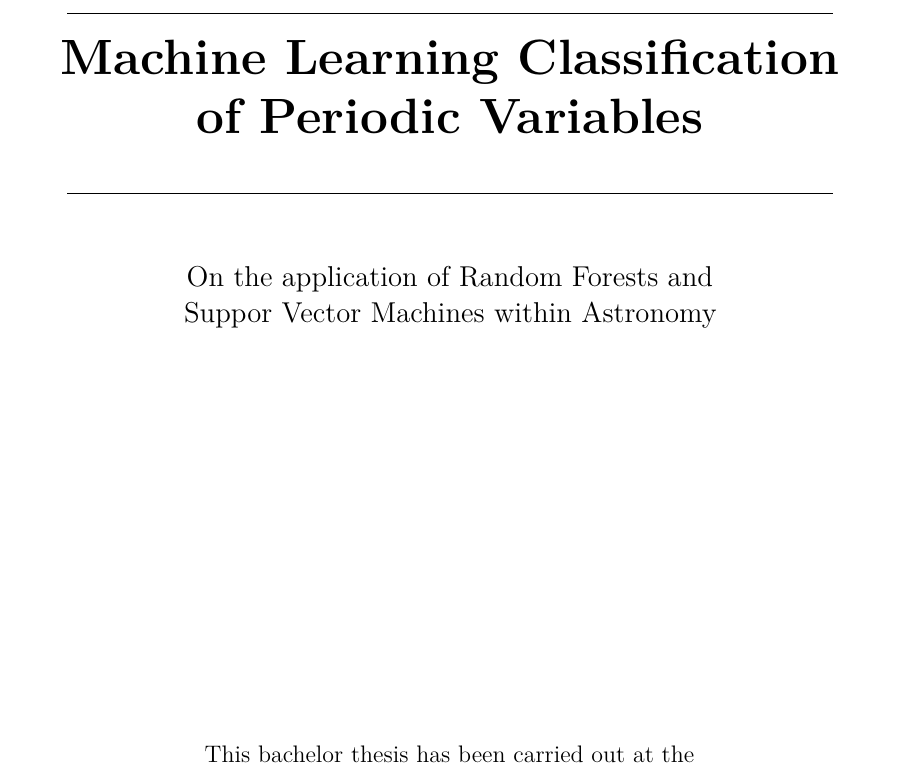
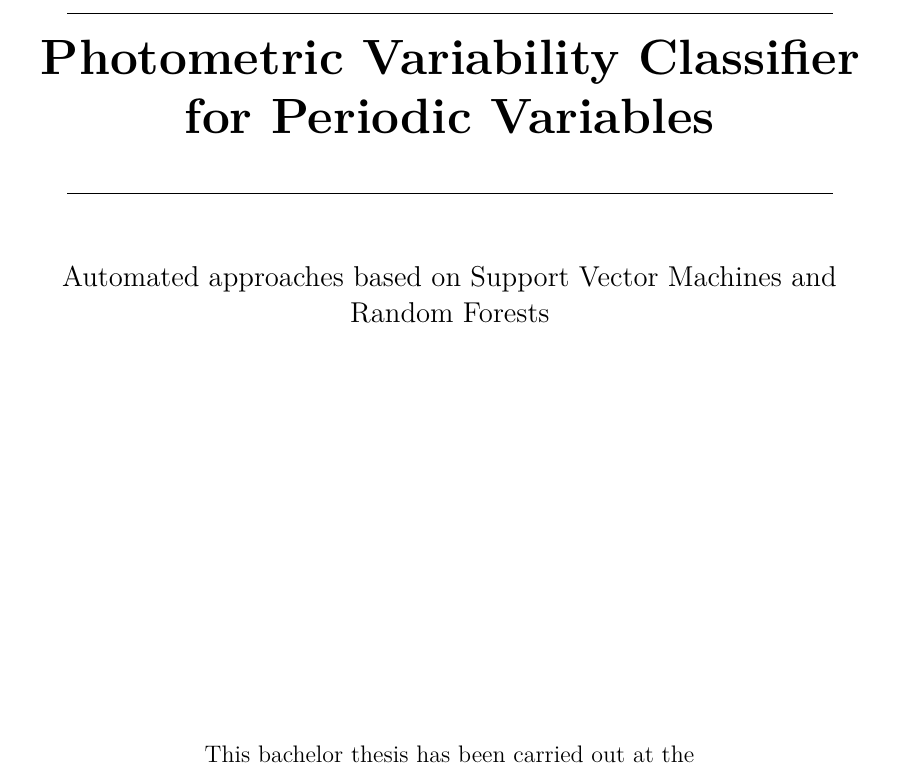
Before and after one commit to carlosal1015/variability-classifier-latex, a LaTeX thesis (thesis.tex, which reads titlepage.tex): part of page 2 of 25, cut at the place of the change. Compiled offline with pdfLaTeX.

Commit message:
Add a different name on titlepage

```diff
--- a/titlepage.tex
+++ b/titlepage.tex
@@ -22,11 +22,17 @@ born in Munich, Germany.\\
 
 \vspace*{6cm}
 
+%\rule{0.90\linewidth}{0.6pt}\\
+%\Huge\textbf{Machine Learning Classification\\ of Periodic Variables}
+%\rule{0.90\linewidth}{0.6pt}\\
+%\vspace{1cm}
+%\large{On the application of Random Forests and\\Suppor Vector Machines within Astronomy}
+
 \rule{0.90\linewidth}{0.6pt}\\
-\Huge\textbf{Machine Learning Classification\\ of Periodic Variables}
+\Huge\textbf{Photometric Variability Classifier for Periodic Variables}
 \rule{0.90\linewidth}{0.6pt}\\
 \vspace{1cm}
-\large{On the application of Random Forests and\\Suppor Vector Machines within Astronomy}
+\large{Automated approaches based on Support Vector Machines and Random Forests}
 
 \vfill
 
```
